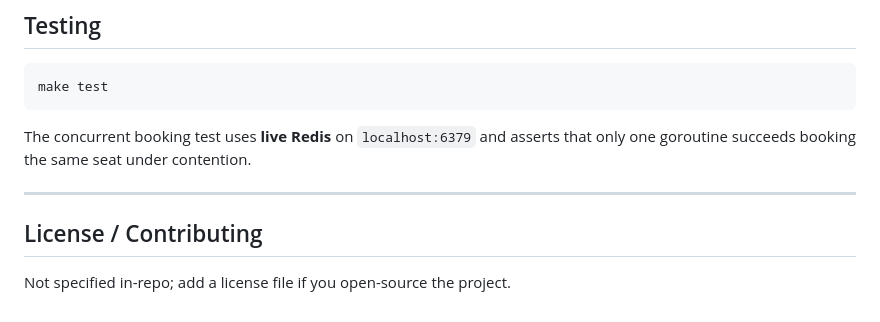
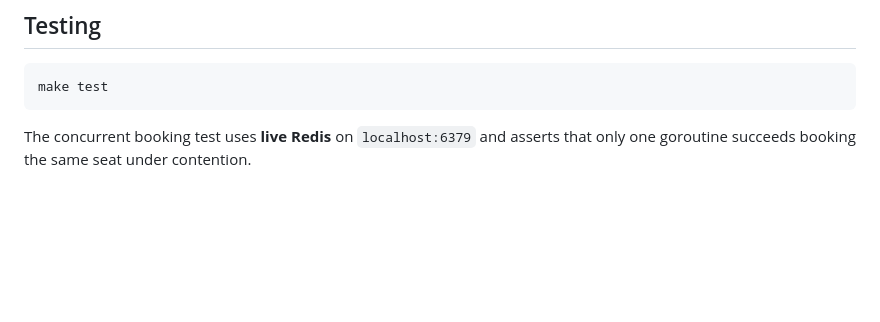
Before and after one commit to hronovv/Cinema-Booking-System, a Markdown page: README.md, the part around the change. Drawn GitHub-style; blank space fills up the shorter version.

````diff
--- a/README.md
+++ b/README.md
@@ -218,9 +218,3 @@ make test
 ```
 
 The concurrent booking test uses **live Redis** on `localhost:6379` and asserts that only one goroutine succeeds booking the same seat under contention.
-
----
-
-## License / Contributing
-
-Not specified in-repo; add a license file if you open-source the project.
````
